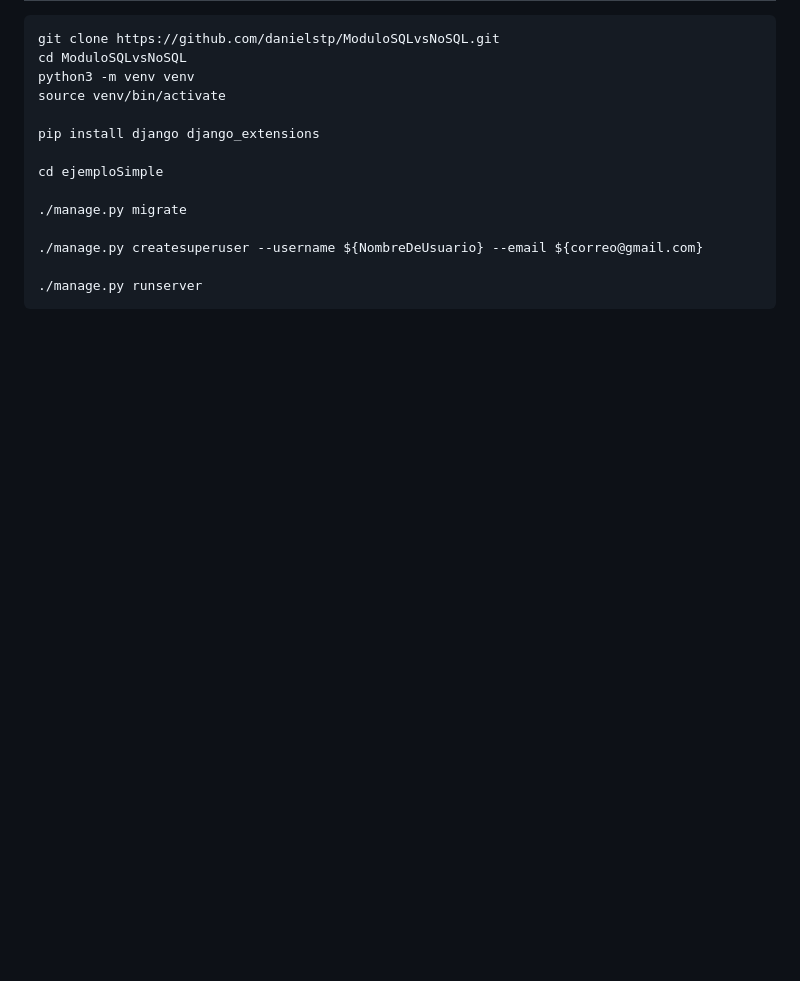
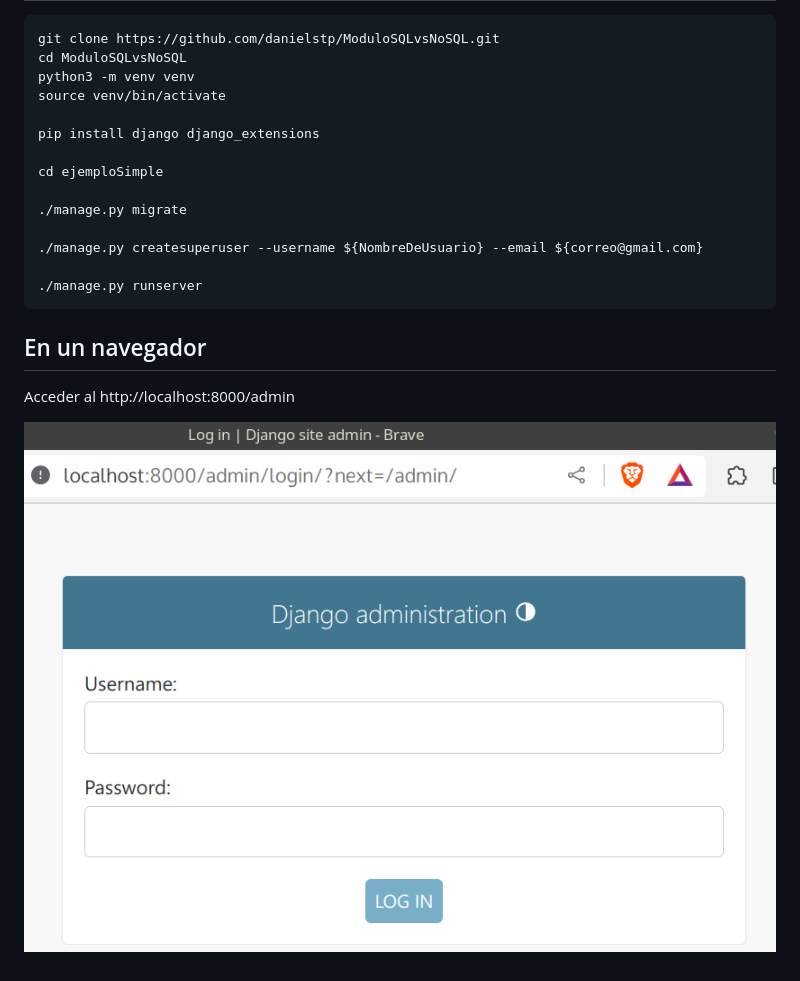
Before and after one commit to danielstp/ModuloSQLvsNoSQL, a Markdown page: Docs/PruebaDjango.md, the part around the change printed below. Rendered like a GitHub page; pictures changed too: Imgs/Localhost8000.png (added); blank space fills up the shorter version.

````diff
--- a/Docs/PruebaDjango.md
+++ b/Docs/PruebaDjango.md
@@ -31,3 +46,10 @@ cd ejemploSimple
 
 ./manage.py runserver
 ```
+
+
+## En un navegador
+
+Acceder al http://localhost:8000/admin
+
+![](../Imgs/Localhost8000.png)
````
Also changed, not shown: other parts of Docs/PruebaDjango.md (+18 -3 lines), Imgs/DjangoMigrate.png (added), Imgs/DjangoRunServer.png (added), Imgs/PipInstallDjango+extensions.png (added).
